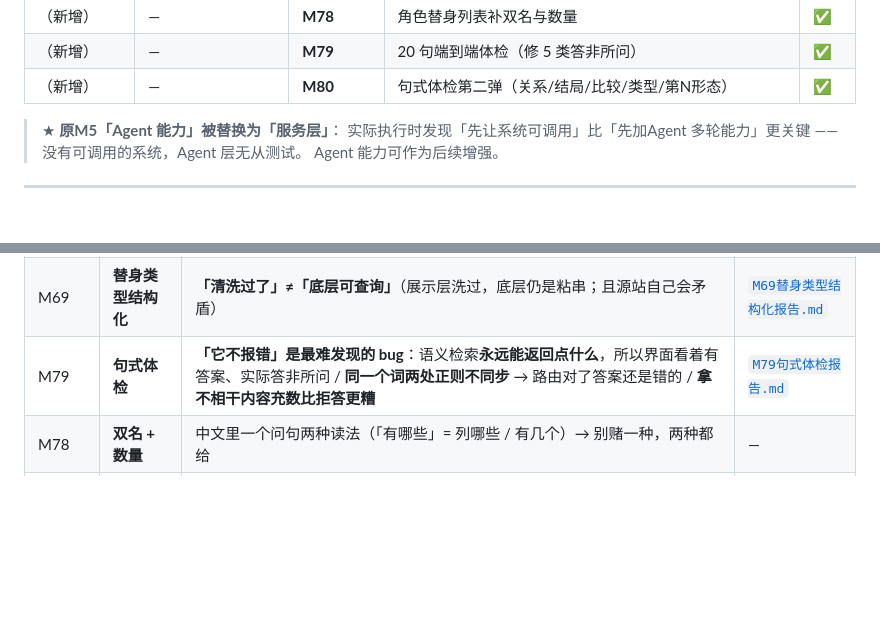
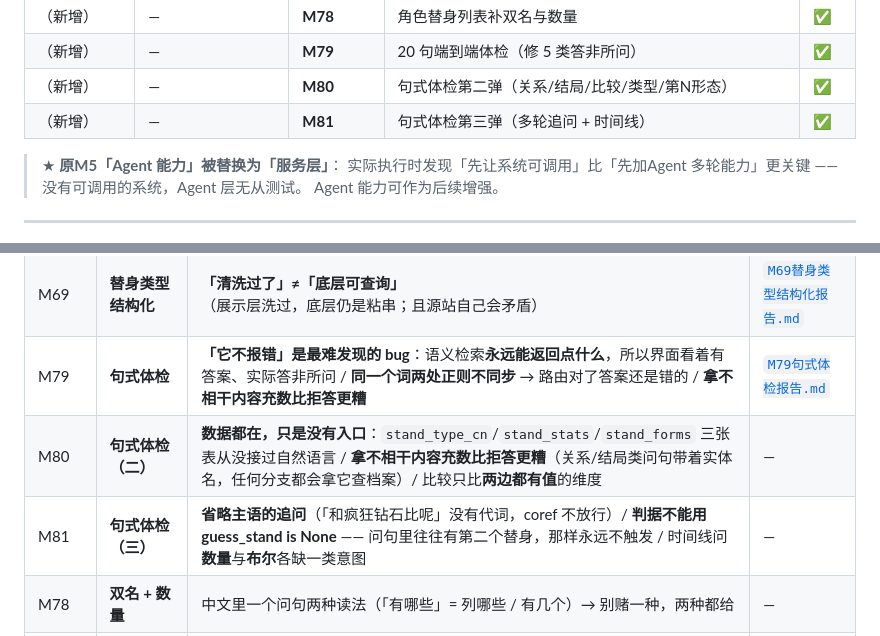
Before and after one commit to yeezus-simplicity/fictional-lore-rag, a Markdown page: docs/进度.md, 2 parts joined by grey strips. Rendered like a GitHub page; blank space fills up the shorter version.

```diff
--- a/docs/进度.md
+++ b/docs/进度.md
@@ -41,6 +41,7 @@
 | （新增） | — | **M78** | 角色替身列表补双名与数量 | ✅ |
 | （新增） | — | **M79** | 20 句端到端体检（修 5 类答非所问） | ✅ |
 | （新增） | — | **M80** | 句式体检第二弹（关系/结局/比较/类型/第N形态） | ✅ |
+| （新增） | — | **M81** | 句式体检第三弹（多轮追问 + 时间线） | ✅ |
 
 > ★ **原M5「Agent 能力」被替换为「服务层」**：
 > 实际执行时发现「先让系统可调用」比「先加Agent 多轮能力」更关键
@@ -353,6 +354,8 @@ M14 之后**不再逐号单开章节**（编号已到 M63），改为按批次
 | M68 | **补抓角色页** | **「该抓的」≠「进过队列的」** | [`M68补抓角色页报告.md`](M68补抓角色页报告.md) |
 | M69 | **替身类型结构化** | **「清洗过了」≠「底层可查询」**（展示层洗过，底层仍是粘串；且源站自己会矛盾） | [`M69替身类型结构化报告.md`](M69替身类型结构化报告.md) |
 | M79 | **句式体检** | **「它不报错」是最难发现的 bug**：语义检索**永远能返回点什么**，所以界面看着有答案、实际答非所问 / **同一个词两处正则不同步** → 路由对了答案还是错的 / **拿不相干内容充数比拒答更糟** | [`M79句式体检报告.md`](M79句式体检报告.md) |
+| M80 | **句式体检（二）** | **数据都在，只是没有入口**：`stand_type_cn`/`stand_stats`/`stand_forms` 三张表从没接过自然语言 / **拿不相干内容充数比拒答更糟**（关系/结局类问句带着实体名，任何分支都会拿它查档案）/ 比较只比**两边都有值**的维度 | — |
+| M81 | **句式体检（三）** | **省略主语的追问**（「和疯狂钻石比呢」没有代词，coref 不放行）/ **判据不能用 guess_stand is None** —— 问句里往往有第二个替身，那样永远不触发 / 时间线问**数量**与**布尔**各缺一类意图 | — |
 | M78 | **双名 + 数量** | 中文里一个问句两种读法（「有哪些」= 列哪些 / 有几个）→ 别赌一种，两种都给 | — |
 | M77 | **地点模糊 + 中文要点 + 亲属** | **「同一个问法，两条路宽窄不一」**（角色 M74 有模糊、地点没有 → 用户的问句被角色抢走）/ **固定说明文案**会把正确答案说成错的（「没有替身」挂在 2 个替身下面）/ **数据在库里 ≠ 代码读过它**（`families` 有 `Twin Brother`，从来没人解析）/ 机翻会毁掉证据链 → 只拼库内事实 | [`M77中文要点与亲属关系报告.md`](M77中文要点与亲属关系报告.md) |
 | M76 | **必杀技覆盖 + 入口** | **「白名单判据」会静默漏掉一整类结构**（能力段名是开放集合，用白名单必然漏）/ **「表建了」≠「用户问得到」**（M37 有表有端点，无 NL 入口 —— 与 M71/M73 同型）| [`M76必杀技覆盖与入口报告.md`](M76必杀技覆盖与入口报告.md) |
```
Also changed, not shown: README.md (+45 -0 lines), docs/简历素材.md (+1 -1 lines).
